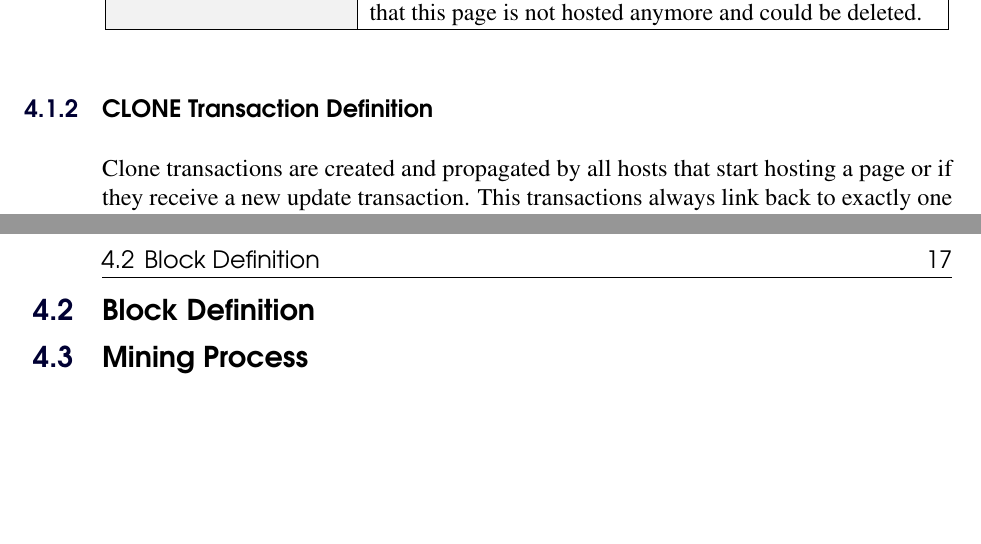
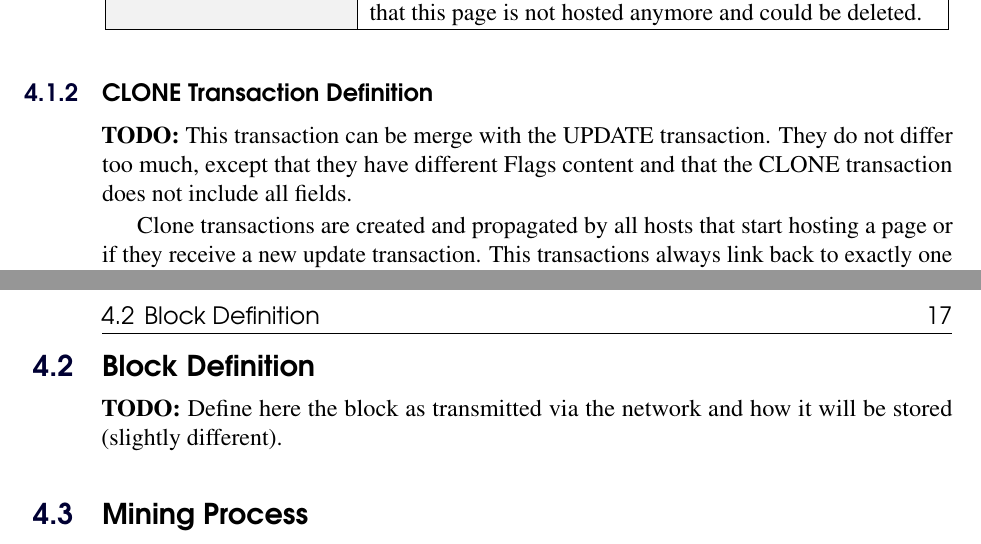
Before and after one commit to networld-to/blackgate, a LaTeX book (whitepaper/distributed_hosting_whitepaper.tex, which reads whitepaper/sections/transaction_definition.tex): two parts of pages 16 and 17 of 25, joined at a grey line, cut so that both start at the same text, the shorter picture padded with empty space. Compiled offline with pdfLaTeX.

Commit message:
Adding some comments to the whitepaper.

```diff
--- a/whitepaper/distributed_hosting_whitepaper.tex
+++ b/whitepaper/distributed_hosting_whitepaper.tex
@@ -146,6 +146,8 @@ sep=1cm]{\Huge\centering\bfseries\sffamily\parbox[c][][t]{\paperwidth}{\centerin
 \input{sections/transaction_definition.tex}
 
 \section{Block Definition}\index{Block Definition}
+\textbf{TODO:} Define here the block as transmitted via the network and how it
+will be stored (slightly different).
 
 \section{Mining Process}\index{Mining Process}
 \input{sections/mining_process.tex}
--- a/whitepaper/sections/transaction_definition.tex
+++ b/whitepaper/sections/transaction_definition.tex
@@ -61,6 +61,10 @@ related checksums.
 
 \subsection{CLONE Transaction Definition}
 
+\textbf{TODO:} This transaction can be merge with the UPDATE transaction. They
+do not differ too  much, except that they have different Flags content and
+that the CLONE transaction does not include all fields.
+
 Clone transactions are created and propagated by all hosts that start hosting
 a page or if they receive a new update transaction. This transactions always
 link back to exactly one update transaction.
```
